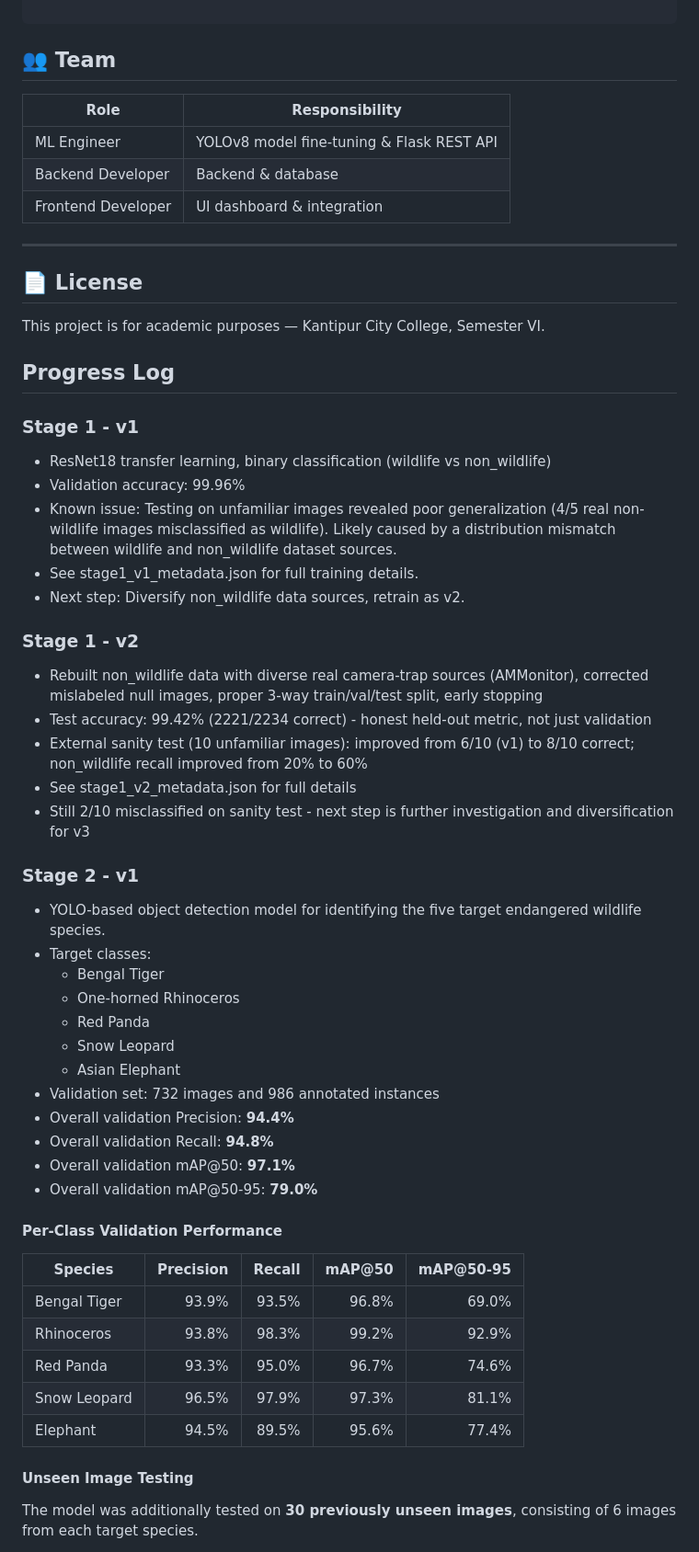
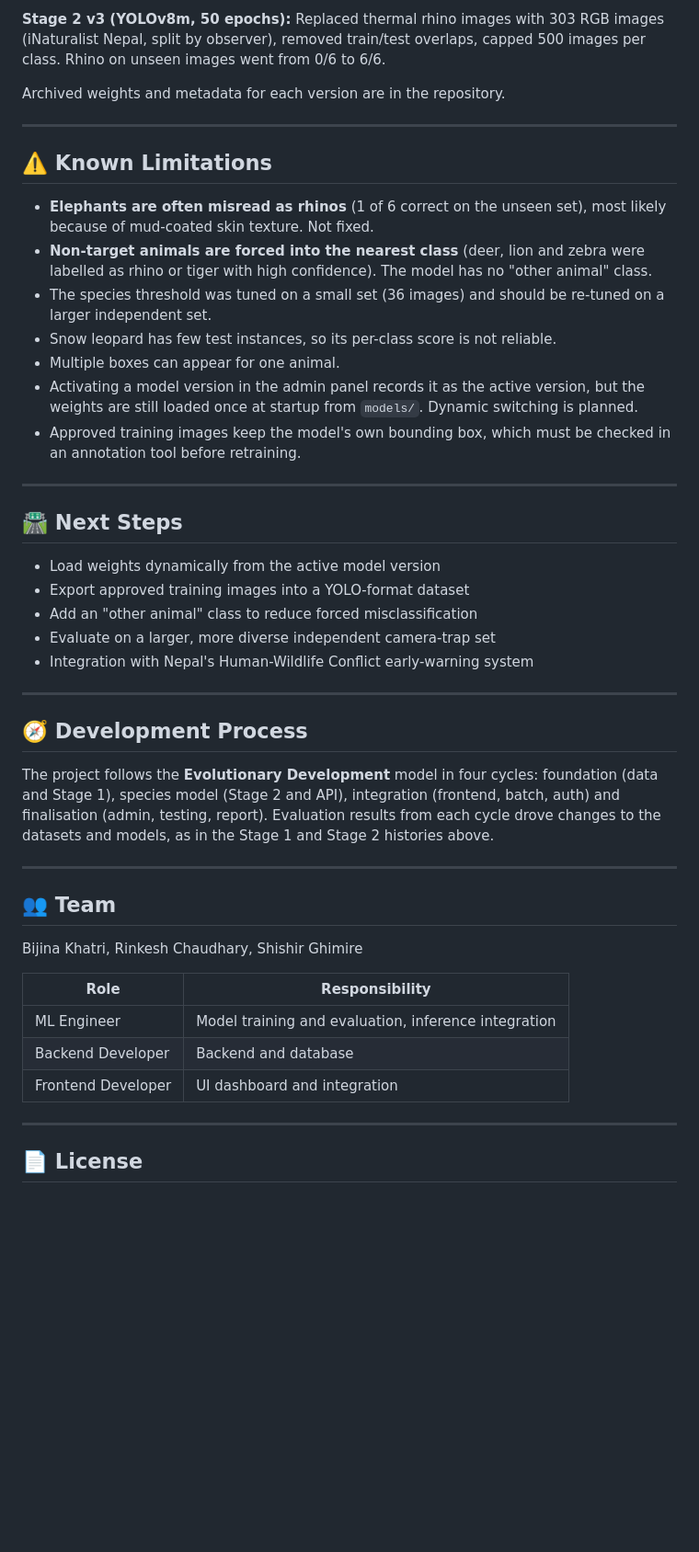
Before and after one commit to Bijina09/WildLens, a Markdown page: README.md, the part around one of its changes. Shown at 92% size. Rendered like a GitHub page; blank space fills up the shorter version.

Commit message:
Revise README for clarity and additional details
Updated project description and features in README.md for clarity and detail. Added two-stage pipeline explanation and quick start instructions.

```diff
--- a/README.md
+++ b/README.md
@@ -54,63 +168,48 @@ Results + Confidence Score
+**Stage 2 v3 (YOLOv8m, 50 epochs):** Replaced thermal rhino images with 303 RGB images (iNaturalist Nepal, split by observer), removed train/test overlaps, capped 500 images per class. Rhino on unseen images went from 0/6 to 6/6.
+
+Archived weights and metadata for each version are in the repository.
+
+---
+
+## ⚠️ Known Limitations
+
+- **Elephants are often misread as rhinos** (1 of 6 correct on the unseen set), most likely because of mud-coated skin texture. Not fixed.
+- **Non-target animals are forced into the nearest class** (deer, lion and zebra were labelled as rhino or tiger with high confidence). The model has no "other animal" class.
+- The species threshold was tuned on a small set (36 images) and should be re-tuned on a larger independent set.
+- Snow leopard has few test instances, so its per-class score is not reliable.
+- Multiple boxes can appear for one animal.
+- Activating a model version in the admin panel records it as the active version, but the weights are still loaded once at startup from `models/`. Dynamic switching is planned.
+- Approved training images keep the model's own bounding box, which must be checked in an annotation tool before retraining.
+
+---
+
+## 🛣️ Next Steps
+
+- Load weights dynamically from the active model version
+- Export approved training images into a YOLO-format dataset
+- Add an "other animal" class to reduce forced misclassification
+- Evaluate on a larger, more diverse independent camera-trap set
+- Integration with Nepal's Human-Wildlife Conflict early-warning system
+
+---
+
+## 🧭 Development Process
+
+The project follows the **Evolutionary Development** model in four cycles: foundation (data and Stage 1), species model (Stage 2 and API), integration (frontend, batch, auth) and finalisation (admin, testing, report). Evaluation results from each cycle drove changes to the datasets and models, as in the Stage 1 and Stage 2 histories above.
+
+---
 
 ## 👥 Team
 
+Bijina Khatri, Rinkesh Chaudhary, Shishir Ghimire
+
 | Role | Responsibility |
 |---|---|
-| ML Engineer | YOLOv8 model fine-tuning & Flask REST API|
-| Backend Developer | Backend & database |
-| Frontend Developer | UI dashboard & integration |
+| ML Engineer | Model training and evaluation, inference integration |
+| Backend Developer | Backend and database |
+| Frontend Developer | UI dashboard and integration |
 
 ---
 
 ## 📄 License
 
-This project is for academic purposes — Kantipur City College, Semester VI.
-
-
-## Progress Log
-
-### Stage 1 - v1
-- ResNet18 transfer learning, binary classification (wildlife vs non_wildlife)
-- Validation accuracy: 99.96%
-- Known issue: Testing on unfamiliar images revealed poor generalization (4/5 real non-wildlife images misclassified as wildlife). Likely caused by a distribution mismatch between wildlife and non_wildlife dataset sources.
-- See stage1_v1_metadata.json for full training details.
-- Next step: Diversify non_wildlife data sources, retrain as v2.
-
-
-### Stage 1 - v2
-- Rebuilt non_wildlife data with diverse real camera-trap sources (AMMonitor), corrected mislabeled null images, proper 3-way train/val/test split, early stopping
-- Test accuracy: 99.42% (2221/2234 correct) - honest held-out metric, not just validation
-- External sanity test (10 unfamiliar images): improved from 6/10 (v1) to 8/10 correct; non_wildlife recall improved from 20% to 60%
-- See stage1_v2_metadata.json for full details
-- Still 2/10 misclassified on sanity test - next step is further investigation and diversification for v3
-
-
-### Stage 2 - v1
-
-- YOLO-based object detection model for identifying the five target endangered wildlife species.
-- Target classes:
-  - Bengal Tiger
-  - One-horned Rhinoceros
-  - Red Panda
-  - Snow Leopard
-  - Asian Elephant
-- Validation set: 732 images and 986 annotated instances
-- Overall validation Precision: **94.4%**
-- Overall validation Recall: **94.8%**
-- Overall validation mAP@50: **97.1%**
-- Overall validation mAP@50-95: **79.0%**
-
-#### Per-Class Validation Performance
-
-| Species | Precision | Recall | mAP@50 | mAP@50-95 |
-| --- | ---: | ---: | ---: | ---: |
-| Bengal Tiger | 93.9% | 93.5% | 96.8% | 69.0% |
-| Rhinoceros | 93.8% | 98.3% | 99.2% | 92.9% |
-| Red Panda | 93.3% | 95.0% | 96.7% | 74.6% |
-| Snow Leopard | 96.5% | 97.9% | 97.3% | 81.1% |
-| Elephant | 94.5% | 89.5% | 95.6% | 77.4% |
-
-#### Unseen Image Testing
-
-The model was additionally tested on **30 previously unseen images**, consisting of 6 images from each target species.
-
```
Also changed, not shown: other parts of README.md (+143 -87 lines).
